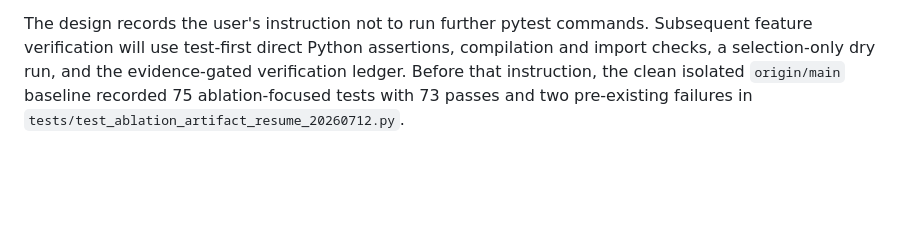
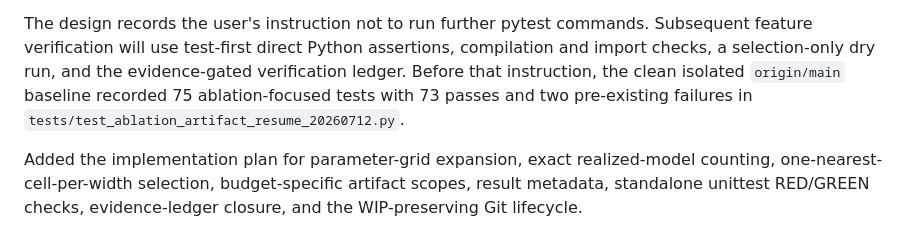
Before and after one commit to cdenn016/V3_Transformer, a Markdown page: docs/2026-07-20-edits.md, the part around the change. GitHub-like rendering; blank space fills up the shorter version.

Commit message:
docs: plan parameter-matched ablation sweep

```diff
--- a/docs/2026-07-20-edits.md
+++ b/docs/2026-07-20-edits.md
@@ -21,3 +21,5 @@ The branch analyzer was run against the live `vfe3_scaling_results` artifacts. T
 Added the approved design for an opt-in `ablation.py` sweep that searches a declared structural grid and retains one closest valid realized-parameter configuration per `embed_dim`. The target parameter count and maximum relative deviation are click-to-run settings, exact model construction supplies the count, width-dependent `kl_max` is preserved, insufficient matches fail before training, and target-specific output scopes prevent artifacts from different budgets from being mixed.
 
 The design records the user's instruction not to run further pytest commands. Subsequent feature verification will use test-first direct Python assertions, compilation and import checks, a selection-only dry run, and the evidence-gated verification ledger. Before that instruction, the clean isolated `origin/main` baseline recorded 75 ablation-focused tests with 73 passes and two pre-existing failures in `tests/test_ablation_artifact_resume_20260712.py`.
+
+Added the implementation plan for parameter-grid expansion, exact realized-model counting, one-nearest-cell-per-width selection, budget-specific artifact scopes, result metadata, standalone unittest RED/GREEN checks, evidence-ledger closure, and the WIP-preserving Git lifecycle.
```
Also changed, not shown: 1 other file.
